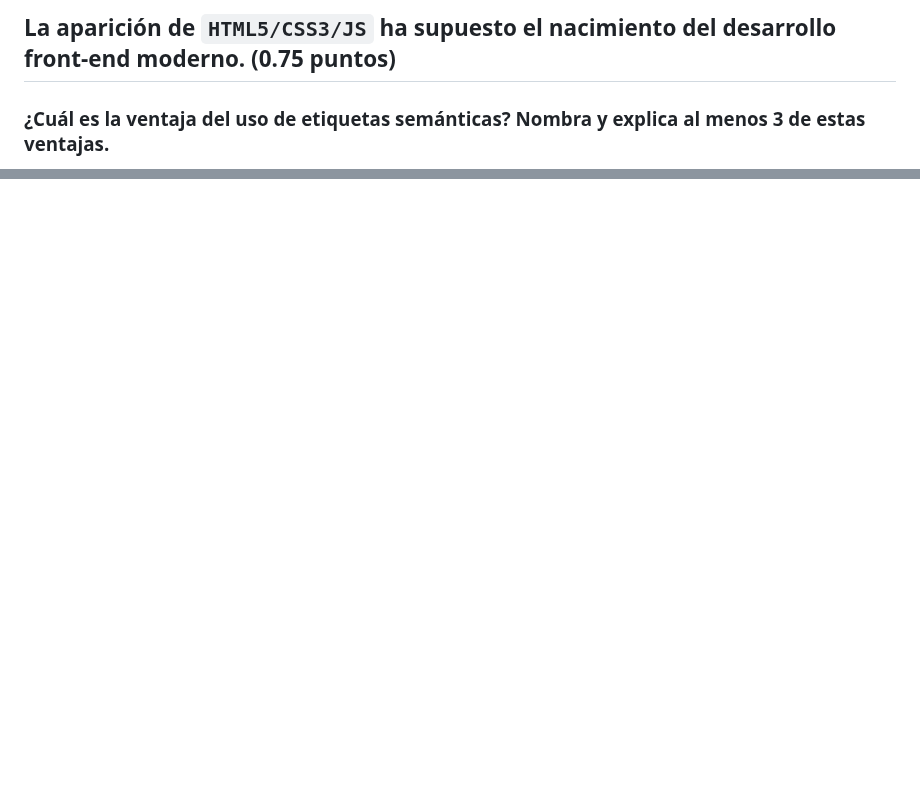
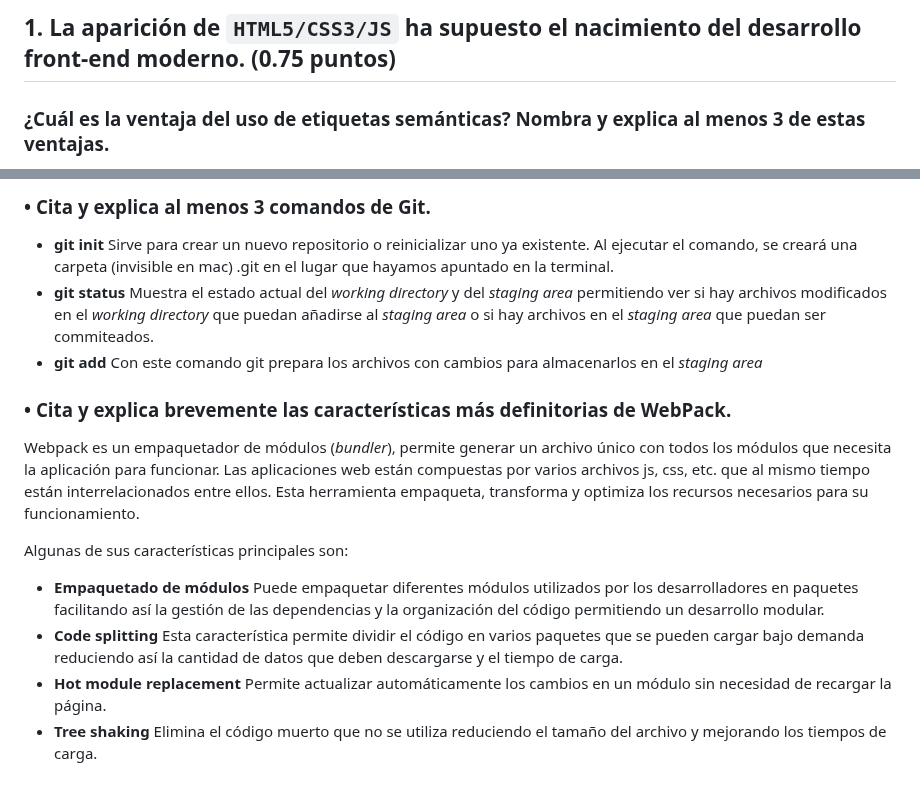
Before and after one commit to oihoihoih/PEC1_fw, a Markdown page: PEC1_Ej1/S01_PEC1_Solucion_Ejercicio_1.md, 2 parts joined by grey strips. Drawn GitHub-style; blank space fills up the shorter version.

```diff
--- a/PEC1_Ej1/S01_PEC1_Solucion_Ejercicio_1.md
+++ b/PEC1_Ej1/S01_PEC1_Solucion_Ejercicio_1.md
@@ -1,4 +1,4 @@
-## La aparición de `HTML5/CSS3/JS` ha supuesto el nacimiento del desarrollo front-end moderno. (0.75 puntos)
+## 1. La aparición de `HTML5/CSS3/JS` ha supuesto el nacimiento del desarrollo front-end moderno. (0.75 puntos)
 
 ### ¿Cuál es la ventaja del uso de etiquetas semánticas? Nombra y explica al menos 3 de estas ventajas.
 
@@ -35,0 +75,16 @@ Existen varias opciones para poder controlar los estilos de un elemento según e
+### • Cita y explica al menos 3 comandos de Git.
+
+- **git init** Sirve para crear un nuevo repositorio o reinicializar uno ya existente. Al ejecutar el comando, se creará una carpeta (invisible en mac) .git en el lugar que hayamos apuntado en la terminal.
+- **git status** Muestra el estado actual del _working directory_ y del _staging area_ permitiendo ver si hay archivos modificados en el _working directory_ que puedan añadirse al _staging area_ o si hay archivos en el _staging area_ que puedan ser commiteados.
+- **git add** Con este comando git prepara los archivos con cambios para almacenarlos en el _staging area_
+
+### • Cita y explica brevemente las características más definitorias de WebPack.
+
+Webpack es un empaquetador de módulos (_bundler_), permite generar un archivo único con todos los módulos que necesita la aplicación para funcionar. Las aplicaciones web están compuestas por varios archivos js, css, etc. que al mismo tiempo están interrelacionados entre ellos. Esta herramienta empaqueta, transforma y optimiza los recursos necesarios para su funcionamiento.
+
+Algunas de sus características principales son:
+
+- **Empaquetado de módulos** Puede empaquetar diferentes módulos utilizados por los desarrolladores en paquetes facilitando así la gestión de las dependencias y la organización del código permitiendo un desarrollo modular.
+- **Code splitting** Esta característica permite dividir el código en varios paquetes que se pueden cargar bajo demanda reduciendo así la cantidad de datos que deben descargarse y el tiempo de carga.
+- **Hot module replacement** Permite actualizar automáticamente los cambios en un módulo sin necesidad de recargar la página.
+- **Tree shaking** Elimina el código muerto que no se utiliza reduciendo el tamaño del archivo y mejorando los tiempos de carga.
```
Also changed, not shown: other parts of PEC1_Ej1/S01_PEC1_Solucion_Ejercicio_1.md (+39 -0 lines).
